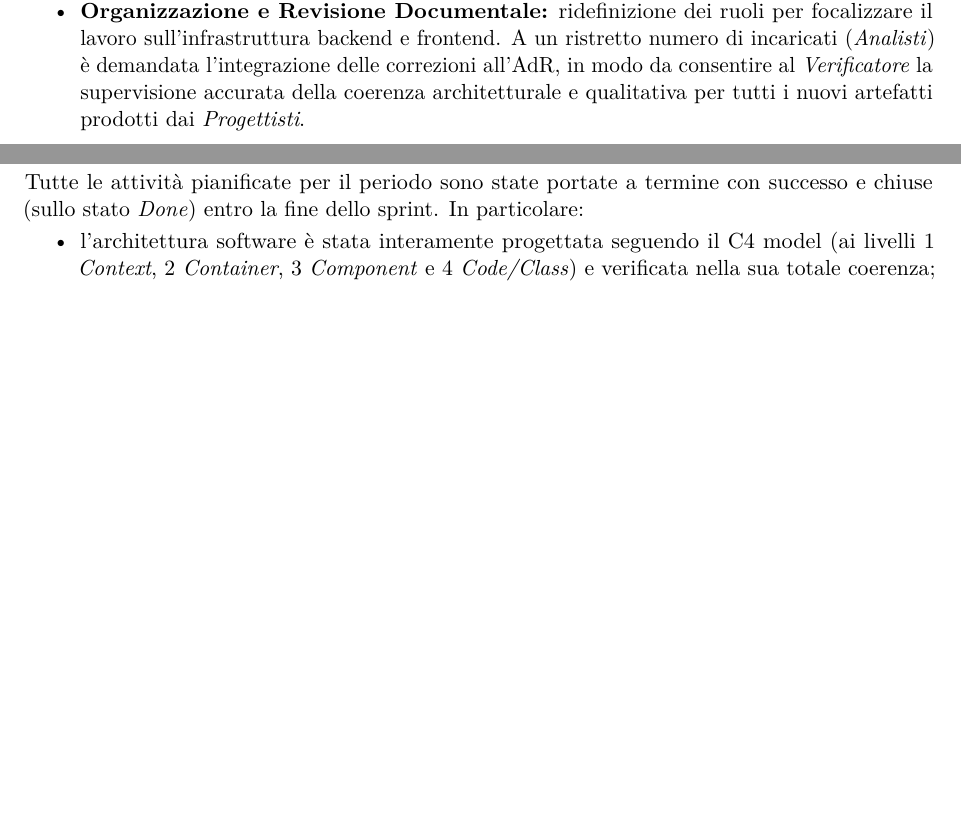
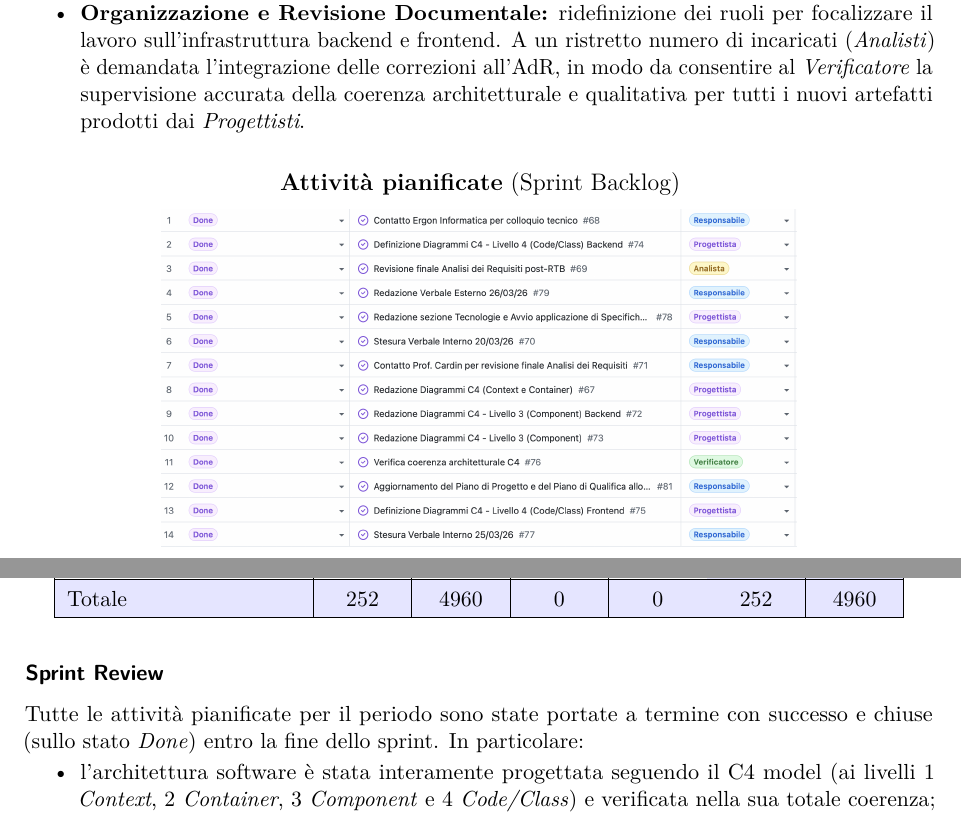
Before and after one commit to swenightpro/Documentazione, a LaTeX document (src/PB/Documentazione Esterna/Piano_di_Progetto_v2.1.tex): two parts of pages 53 and 55 of 56, joined at a grey line, cut so that both start at the same text, the shorter picture padded with empty space. Compiled offline with pdfLaTeX.

Commit message:
aggiunta sprint_activity_sprint_12

```diff
--- a/src/PB/Documentazione Esterna/Piano_di_Progetto_v2.1.tex
+++ b/src/PB/Documentazione Esterna/Piano_di_Progetto_v2.1.tex
@@ -2503,14 +2503,14 @@ In questa sede, il gruppo ha formalmente adottato il \textbf{C4 model} come stan
   \item \textbf{Gestione e Coordinamento:} contatto e organizzazione di incontri in via ufficiale, in primo luogo per confrontarsi con la proponente Ergon Informatica sui dettagli implementativi dell'MVP. Parallelamente, verrà contattato il prof. Cardin per la revisione finale che sancisce la chiusura del documento \textit{Analisi dei Requisiti}.
   \item \textbf{Organizzazione e Revisione Documentale:} ridefinizione dei ruoli per focalizzare il lavoro sull'infrastruttura backend e frontend. A un ristretto numero di incaricati (\textit{Analisti}) è demandata l'integrazione delle correzioni all'AdR, in modo da consentire al \textit{Verificatore} la supervisione accurata della coerenza architetturale e qualitativa per tutti i nuovi artefatti prodotti dai \textit{Progettisti}.
 \end{itemize}
-%\begin{figure}[!ht]
- %   \vspace{0.2cm}
- %   \centering
- %   {\large \textbf{Attività pianificate} (Sprint Backlog)} \\
- %   \vspace{0.2cm}
- %   \centering
- %   \includegraphics[width=0.7\linewidth]{sprint_activity_12.png} % Assicurarsi che l'immagine esista o commentare
-%\end{figure}
+\begin{figure}[!ht]
+    \vspace{0.2cm}
+    \centering
+    {\large \textbf{Attività pianificate} (Sprint Backlog)} \\
+    \vspace{0.2cm}
+    \centering
+    \includegraphics[width=0.7\linewidth]{sprint_activity_12.png}
+\end{figure}
 \FloatBarrier
 
 \begin{table}[!ht]
```
Also changed, not shown: src/assets/sprint_activity/sprint_activity_12.png (added).
